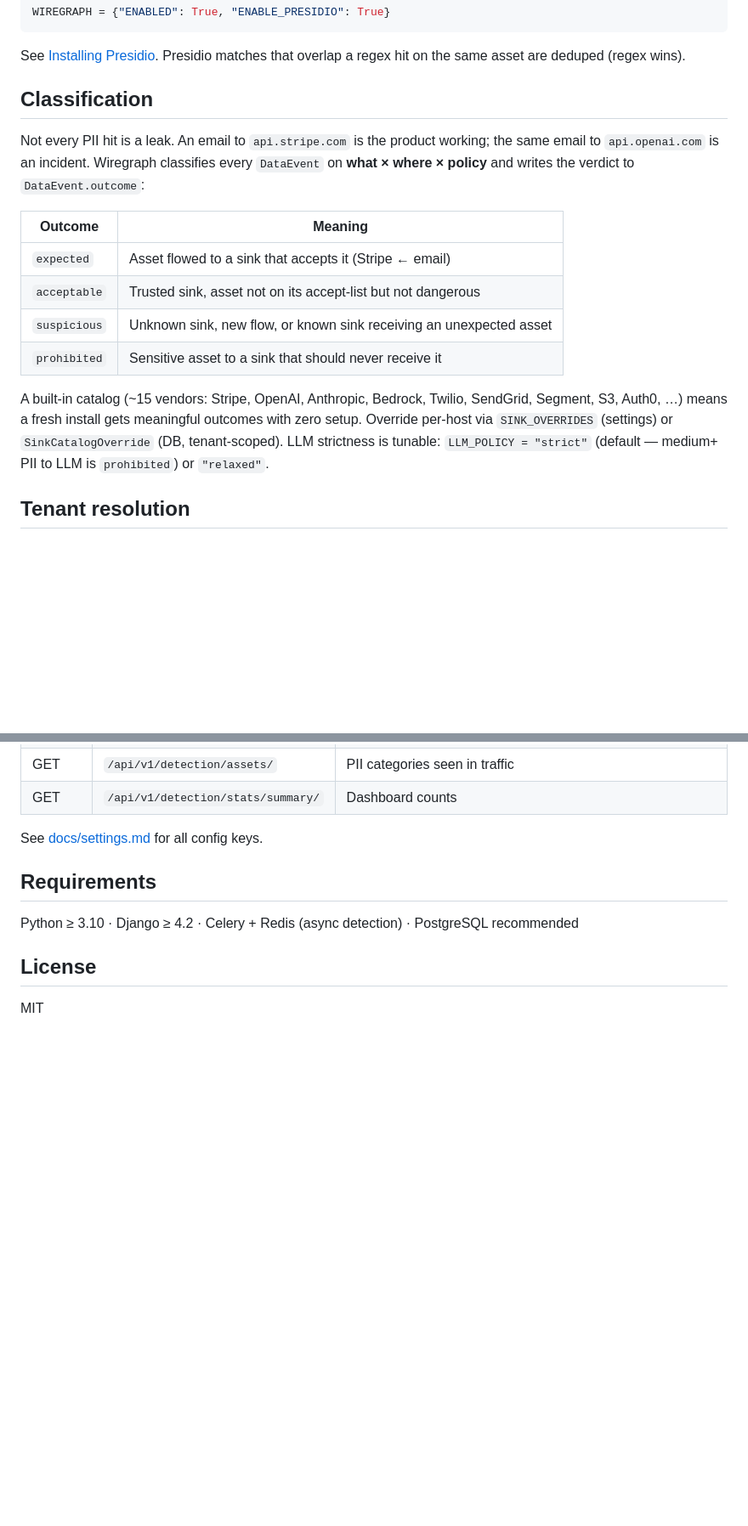
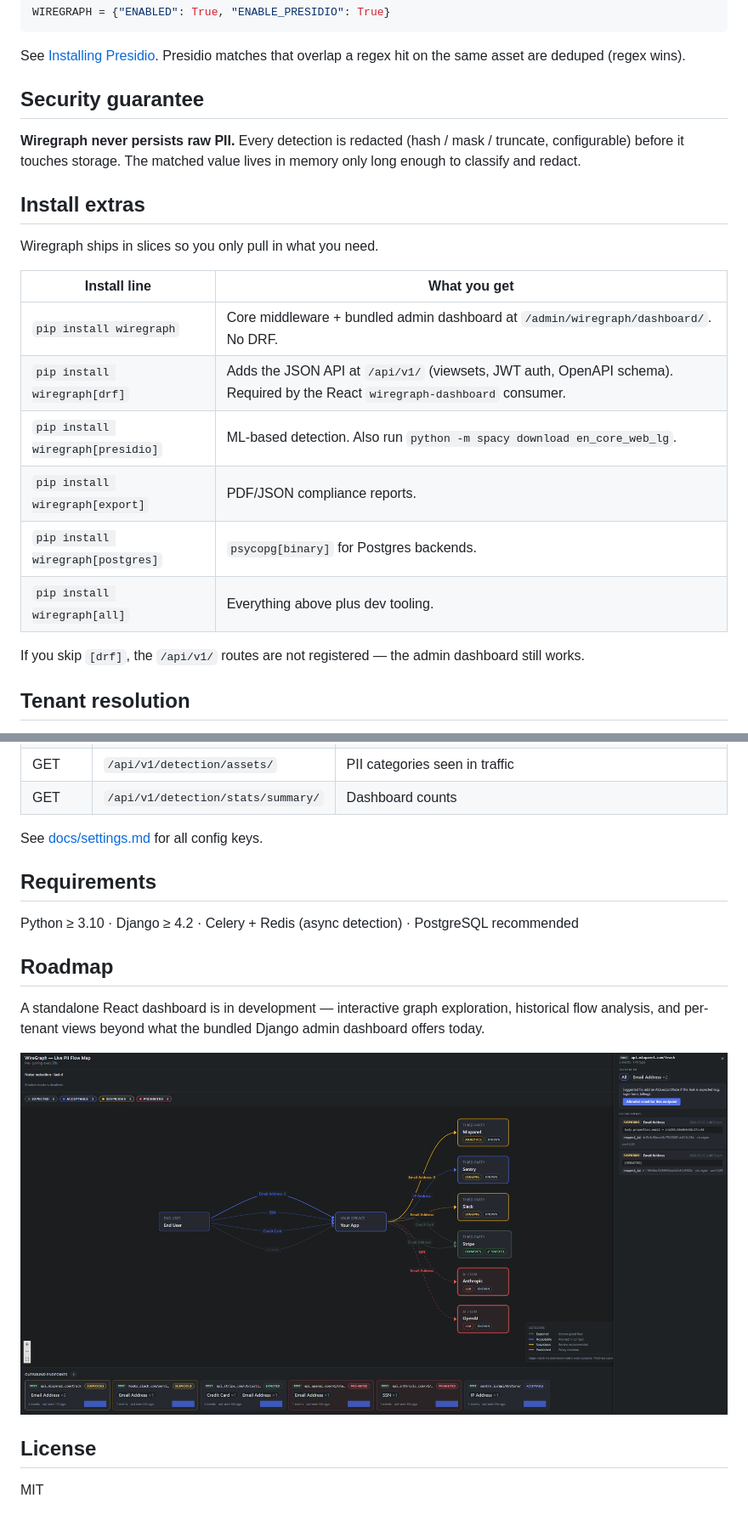
Before and after one commit to gchin108/wiregraph, a Markdown page: README.md, 2 parts joined by grey strips. Shown at 85% size. Drawn GitHub-style; blank space fills up the shorter version.

```diff
--- a/README.md
+++ b/README.md
@@ -118,18 +144,24 @@ WIREGRAPH = {"ENABLED": True, "ENABLE_PRESIDIO": True}
 
 See [Installing Presidio](docs/SETUP_GUIDE.md#installing-presidio). Presidio matches that overlap a regex hit on the same asset are deduped (regex wins).
 
-## Classification
+## Security guarantee
 
-Not every PII hit is a leak. An email to `api.stripe.com` is the product working; the same email to `api.openai.com` is an incident. Wiregraph classifies every `DataEvent` on **what × where × policy** and writes the verdict to `DataEvent.outcome`:
+**Wiregraph never persists raw PII.** Every detection is redacted (hash / mask / truncate, configurable) before it touches storage. The matched value lives in memory only long enough to classify and redact.
 
-| Outcome | Meaning |
+## Install extras
+
+Wiregraph ships in slices so you only pull in what you need.
+
+| Install line | What you get |
 |---|---|
-| `expected` | Asset flowed to a sink that accepts it (Stripe ← email) |
-| `acceptable` | Trusted sink, asset not on its accept-list but not dangerous |
-| `suspicious` | Unknown sink, new flow, or known sink receiving an unexpected asset |
-| `prohibited` | Sensitive asset to a sink that should never receive it |
+| `pip install wiregraph` | Core middleware + bundled admin dashboard at `/admin/wiregraph/dashboard/`. No DRF. |
+| `pip install wiregraph[drf]` | Adds the JSON API at `/api/v1/` (viewsets, JWT auth, OpenAPI schema). Required by the React `wiregraph-dashboard` consumer. |
+| `pip install wiregraph[presidio]` | ML-based detection. Also run `python -m spacy download en_core_web_lg`. |
+| `pip install wiregraph[export]` | PDF/JSON compliance reports. |
+| `pip install wiregraph[postgres]` | `psycopg[binary]` for Postgres backends. |
+| `pip install wiregraph[all]` | Everything above plus dev tooling. |
 
-A built-in catalog (~15 vendors: Stripe, OpenAI, Anthropic, Bedrock, Twilio, SendGrid, Segment, S3, Auth0, …) means a fresh install gets meaningful outcomes with zero setup. Override per-host via `SINK_OVERRIDES` (settings) or `SinkCatalogOverride` (DB, tenant-scoped). LLM strictness is tunable: `LLM_POLICY = "strict"` (default — medium+ PII to LLM is `prohibited`) or `"relaxed"`.
+If you skip `[drf]`, the `/api/v1/` routes are not registered — the admin dashboard still works.
 
 ## Tenant resolution
 
@@ -171,6 +203,12 @@ See [docs/settings.md](docs/settings.md) for all config keys.
 
 Python ≥ 3.10 · Django ≥ 4.2 · Celery + Redis (async detection) · PostgreSQL recommended
 
+## Roadmap
+
+A standalone React dashboard is in development — interactive graph exploration, historical flow analysis, and per-tenant views beyond what the bundled Django admin dashboard offers today.
+
+![Wiregraph React dashboard preview](https://raw.githubusercontent.com/gchin108/wiregraph/main/.github/assets/dashboard.jpg)
+
 ## License
 
 MIT
```
Also changed, not shown: other parts of README.md (+50 -24 lines).
